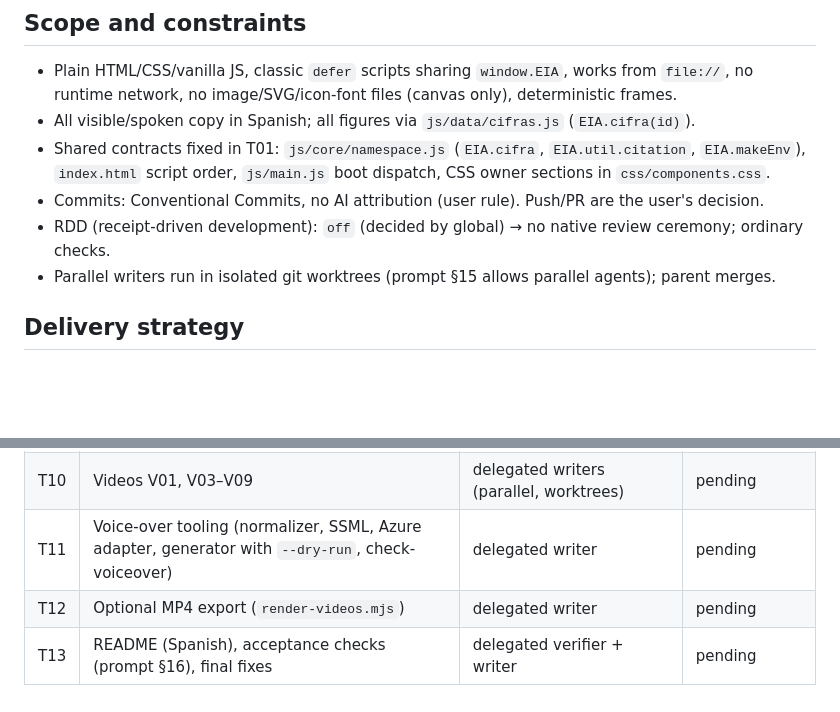
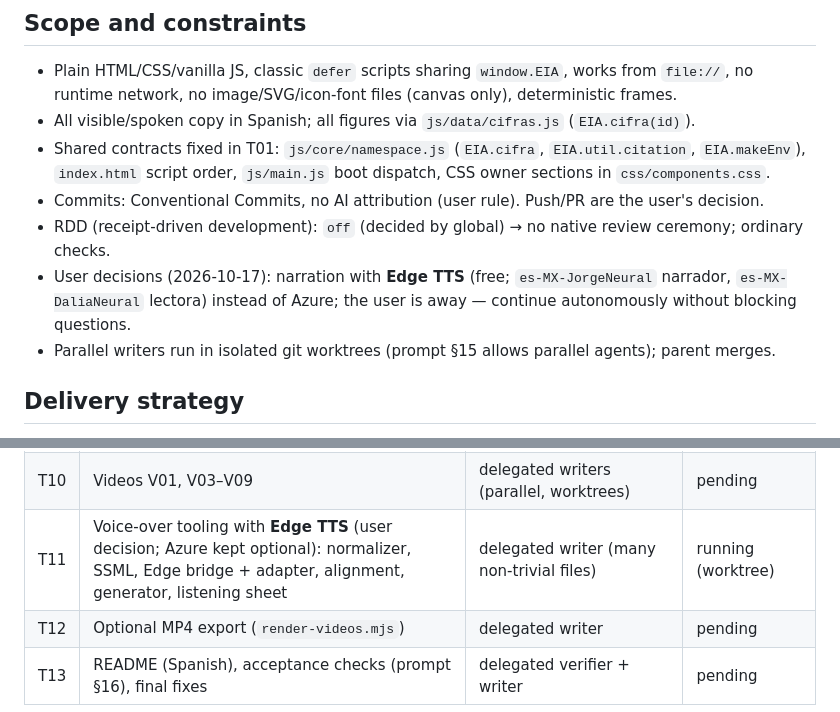
Before and after one commit to CarlosAndres12/estado-ia-2026, a Markdown page: odd/tasks/estado-ia-2026-site.md, 2 parts joined by grey strips. Rendered like a GitHub page; blank space fills up the shorter version.

Commit message:
docs(odd): record Edge TTS decision and T11 launch

```diff
--- a/odd/tasks/estado-ia-2026-site.md
+++ b/odd/tasks/estado-ia-2026-site.md
@@ -25,6 +25,8 @@ and free, AI small, cool and ruled.
   `index.html` script order, `js/main.js` boot dispatch, CSS owner sections in `css/components.css`.
 - Commits: Conventional Commits, no AI attribution (user rule). Push/PR are the user's decision.
 - RDD (receipt-driven development): `off` (decided by global) → no native review ceremony; ordinary checks.
+- User decisions (2026-10-17): narration with **Edge TTS** (free; `es-MX-JorgeNeural` narrador, `es-MX-DaliaNeural`
+  lectora) instead of Azure; the user is away — continue autonomously without blocking questions.
 - Parallel writers run in isolated git worktrees (prompt §15 allows parallel agents); parent merges.
 
 ## Delivery strategy
@@ -47,7 +49,7 @@ exceeds it. Slicing into PRs is left to the user (each task commit is a candidat
 | T08 | Interactions: quizzes, games, calculator, embudo, cuaderno, rubric, Ley de IA timeline, indicadores, timer, láminas viewer, Modo clase, print | delegated writer | pending |
 | T09 | Láminas D01–D17 | delegated writers (parallel, worktrees) | pending |
 | T10 | Videos V01, V03–V09 | delegated writers (parallel, worktrees) | pending |
-| T11 | Voice-over tooling (normalizer, SSML, Azure adapter, generator with `--dry-run`, check-voiceover) | delegated writer | pending |
+| T11 | Voice-over tooling with **Edge TTS** (user decision; Azure kept optional): normalizer, SSML, Edge bridge + adapter, alignment, generator, listening sheet | delegated writer (many non-trivial files) | running (worktree) |
 | T12 | Optional MP4 export (`render-videos.mjs`) | delegated writer | pending |
 | T13 | README (Spanish), acceptance checks (prompt §16), final fixes | delegated verifier + writer | pending |
 
```
